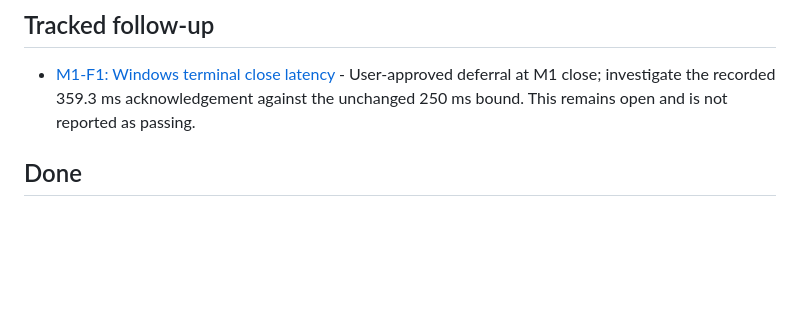
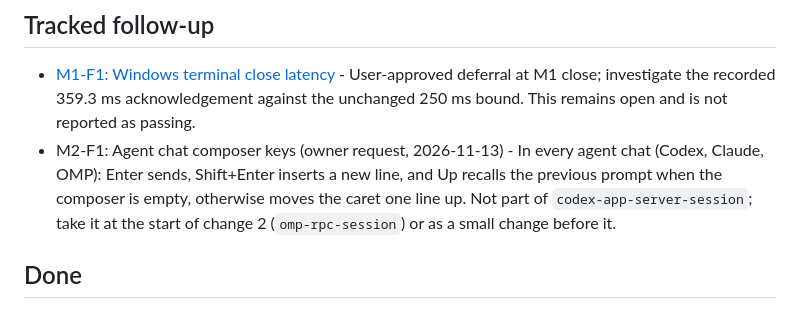
Before and after one commit to sh1ny/kumiko, a Markdown page: openspec/roadmap.md, the part around the change. Rendered like a GitHub page; blank space fills up the shorter version.

Commit message:
docs(roadmap): track agent chat composer keys as M2-F1
Owner request (2026-11-13): Enter sends, Shift+Enter inserts a new line,
and Up recalls the previous prompt in an empty composer or moves one line
up otherwise, for Codex, Claude and OMP chats. Scheduled for the start of
omp-rpc-session or a small change before it.

Co-authored-by: KintsugiBot <296966193+KintsugiBot@users.noreply.github.com>

```diff
--- a/openspec/roadmap.md
+++ b/openspec/roadmap.md
@@ -38,6 +38,7 @@ Add solo projects, configurable tasks with arbitrary-depth subtasks, views, mile
 ## Tracked follow-up
 
 - [M1-F1: Windows terminal close latency](../docs/qualification/m1-close.md#m1-f1-windows-terminal-close-latency) - User-approved deferral at M1 close; investigate the recorded 359.3 ms acknowledgement against the unchanged 250 ms bound. This remains open and is not reported as passing.
+- M2-F1: Agent chat composer keys (owner request, 2026-11-13) - In every agent chat (Codex, Claude, OMP): Enter sends, Shift+Enter inserts a new line, and Up recalls the previous prompt when the composer is empty, otherwise moves the caret one line up. Not part of `codex-app-server-session`; take it at the start of change 2 (`omp-rpc-session`) or as a small change before it.
 
 ## Done
 
```
